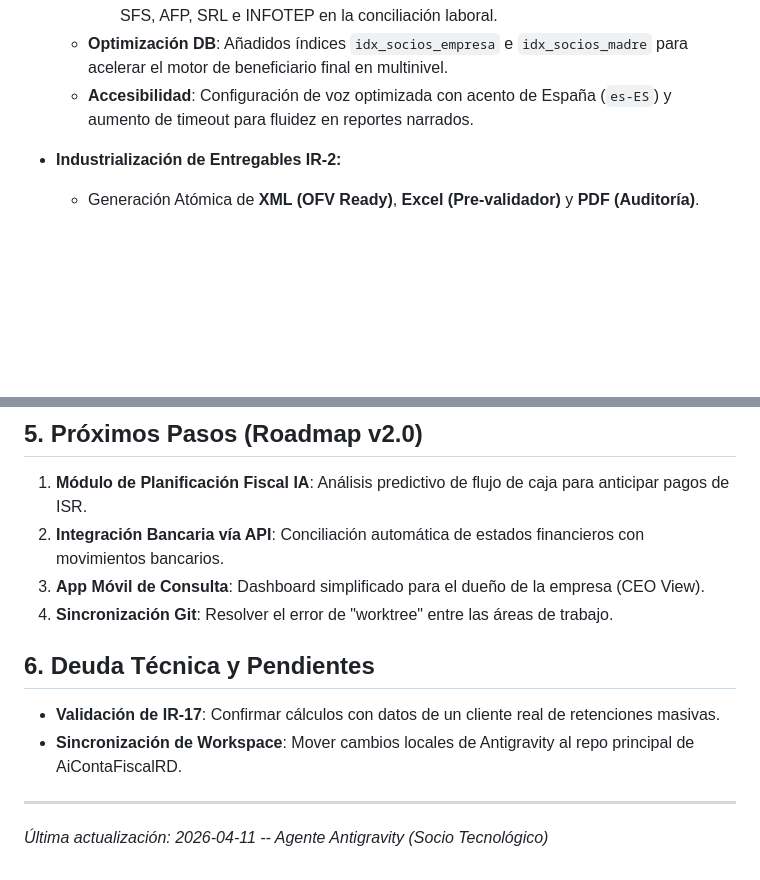
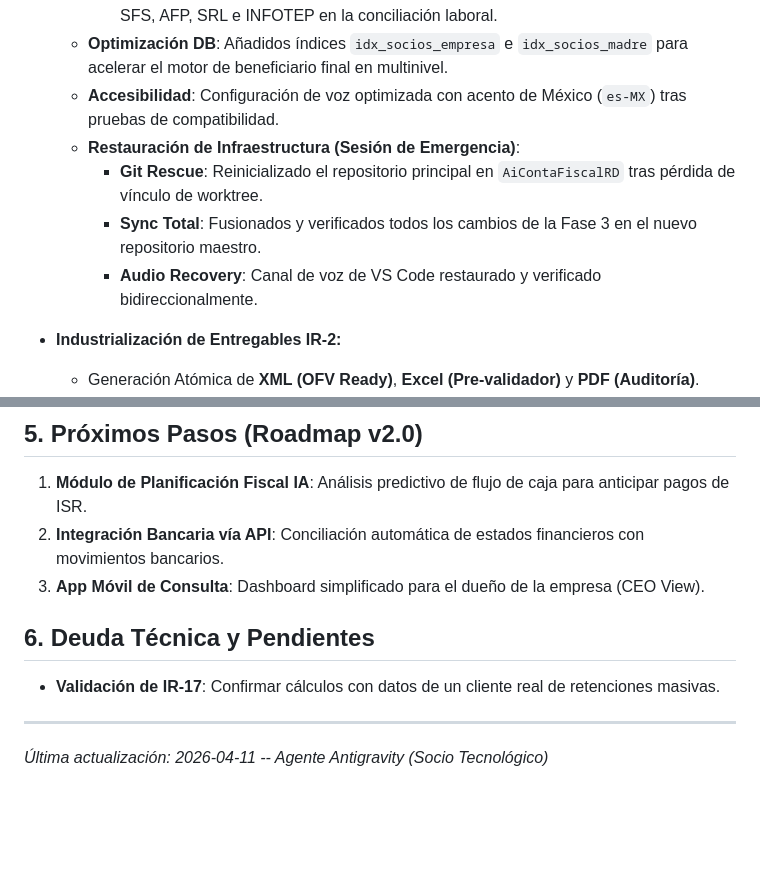
Before and after one commit to demetrioparedes/AiContaFiscalRD, a Markdown page: BITACORA.md, 2 parts joined by grey strips. GitHub-like rendering; blank space fills up the shorter version.

Commit message:
Docs: Sincronización final de bitácora y cierre de sesión de rescate

```diff
--- a/BITACORA.md
+++ b/BITACORA.md
@@ -37,7 +37,11 @@ Desarrollar un asistente fiscal inteligente que automatice la auditoría prevent
     * Corrección de **Ventas Exentas**: Ahora se consultan montos reales del 607 en lugar de valores dummy.
     * Actualización de **Tasas TSS**: Implementadas constantes reales (16.39% total) para SFS, AFP, SRL e INFOTEP en la conciliación laboral.
   * **Optimización DB**: Añadidos índices `idx_socios_empresa` e `idx_socios_madre` para acelerar el motor de beneficiario final en multinivel.
-  * **Accesibilidad**: Configuración de voz optimizada con acento de España (`es-ES`) y aumento de timeout para fluidez en reportes narrados.
+  * **Accesibilidad**: Configuración de voz optimizada con acento de México (`es-MX`) tras pruebas de compatibilidad.
+  * **Restauración de Infraestructura (Sesión de Emergencia)**:
+    * **Git Rescue**: Reinicializado el repositorio principal en `AiContaFiscalRD` tras pérdida de vínculo de worktree.
+    * **Sync Total**: Fusionados y verificados todos los cambios de la Fase 3 en el nuevo repositorio maestro.
+    * **Audio Recovery**: Canal de voz de VS Code restaurado y verificado bidireccionalmente.
 
 * **Industrialización de Entregables IR-2:**
   * Generación Atómica de **XML (OFV Ready)**, **Excel (Pre-validador)** y **PDF (Auditoría)**.
@@ -53,11 +57,9 @@ Desarrollar un asistente fiscal inteligente que automatice la auditoría prevent
 1. **Módulo de Planificación Fiscal IA**: Análisis predictivo de flujo de caja para anticipar pagos de ISR.
 2. **Integración Bancaria vía API**: Conciliación automática de estados financieros con movimientos bancarios.
 3. **App Móvil de Consulta**: Dashboard simplificado para el dueño de la empresa (CEO View).
-4. **Sincronización Git**: Resolver el error de "worktree" entre las áreas de trabajo.
 
 ## 6. Deuda Técnica y Pendientes
 * **Validación de IR-17**: Confirmar cálculos con datos de un cliente real de retenciones masivas.
-* **Sincronización de Workspace**: Mover cambios locales de Antigravity al repo principal de AiContaFiscalRD.
 
 ***
 *Última actualización: 2026-04-11 -- Agente Antigravity (Socio Tecnológico)*
```
